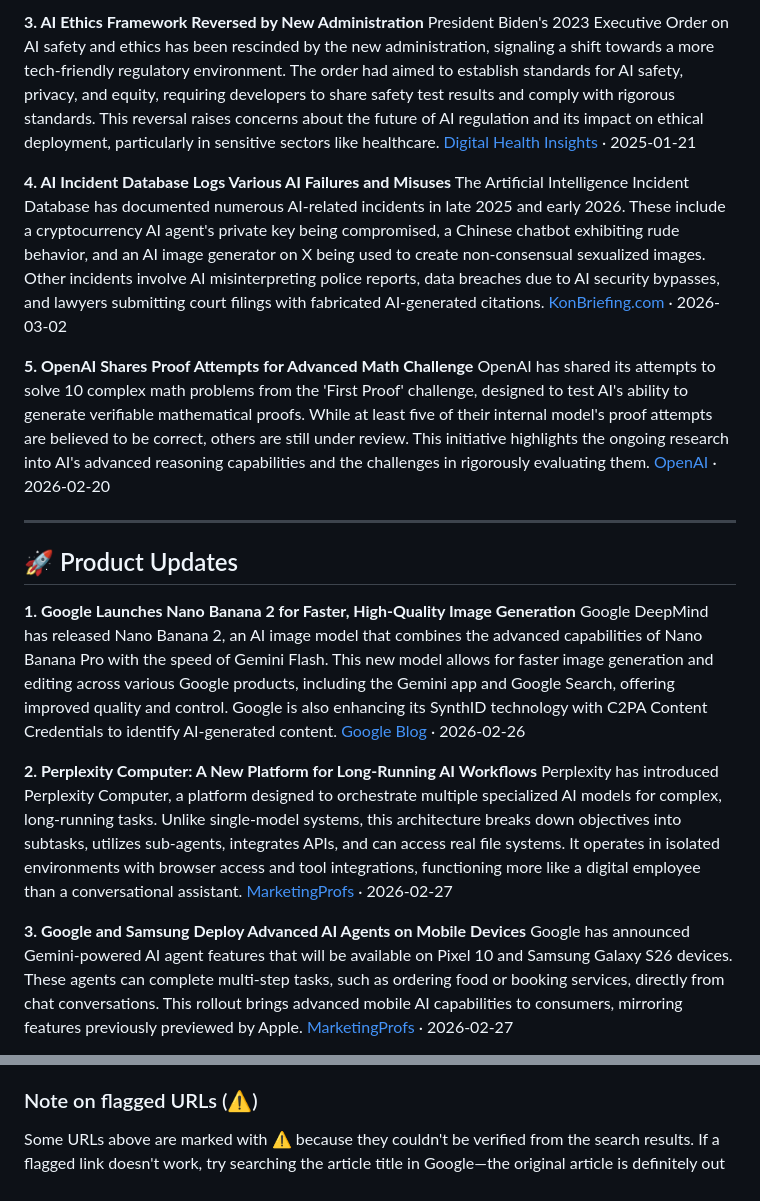
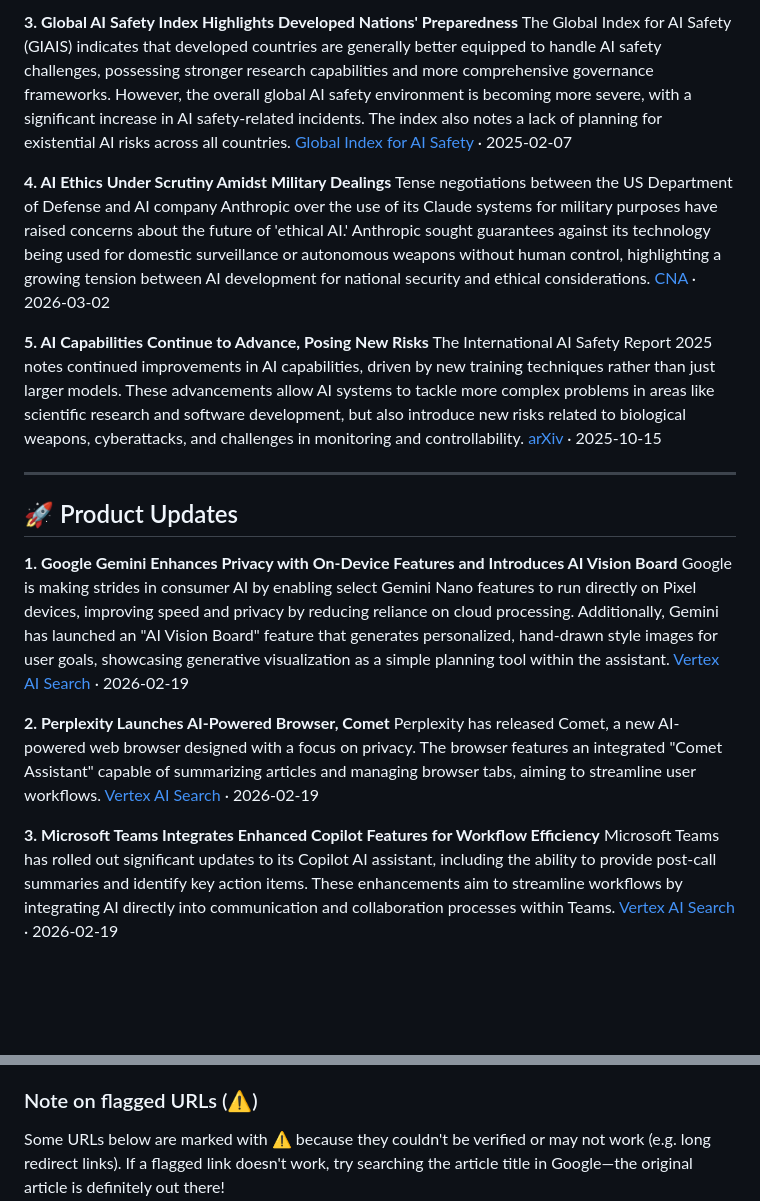
Before and after one commit to nthompson1415/UAI-Digest, a Markdown page: digests/digest-2026-03-04.md, 2 parts joined by grey strips. GitHub-like rendering; blank space fills up the shorter version.

Commit message:
📰 Weekly AI Digest - 2026-03-04

```diff
--- a/digests/digest-2026-03-04.md
+++ b/digests/digest-2026-03-04.md
@@ -88,29 +88,29 @@ The U.S. Department of Defense's dispute with AI company Anthropic over ethical
 
-**3. AI Ethics Framework Reversed by New Administration**
-President Biden's 2023 Executive Order on AI safety and ethics has been rescinded by the new administration, signaling a shift towards a more tech-friendly regulatory environment. The order had aimed to establish standards for AI safety, privacy, and equity, requiring developers to share safety test results and comply with rigorous standards. This reversal raises concerns about the future of AI regulation and its impact on ethical deployment, particularly in sensitive sectors like healthcare.
-[Digital Health Insights](https://www.digitalhealthinsights.com/trump-trashes-ai-ethics-framework-on-first-day/) · 2025-01-21
+**3. Global AI Safety Index Highlights Developed Nations' Preparedness**
+The Global Index for AI Safety (GIAIS) indicates that developed countries are generally better equipped to handle AI safety challenges, possessing stronger research capabilities and more comprehensive governance frameworks. However, the overall global AI safety environment is becoming more severe, with a significant increase in AI safety-related incidents. The index also notes a lack of planning for existential AI risks across all countries.
+[Global Index for AI Safety](https://globalai.org/index) · 2025-02-07
 
-**4. AI Incident Database Logs Various AI Failures and Misuses**
-The Artificial Intelligence Incident Database has documented numerous AI-related incidents in late 2025 and early 2026. These include a cryptocurrency AI agent's private key being compromised, a Chinese chatbot exhibiting rude behavior, and an AI image generator on X being used to create non-consensual sexualized images. Other incidents involve AI misinterpreting police reports, data breaches due to AI security bypasses, and lawyers submitting court filings with fabricated AI-generated citations.
-[KonBriefing.com](https://konbriefing.com/en/ai-incident-list/) · 2026-03-02
+**4. AI Ethics Under Scrutiny Amidst Military Dealings**
+Tense negotiations between the US Department of Defense and AI company Anthropic over the use of its Claude systems for military purposes have raised concerns about the future of 'ethical AI.' Anthropic sought guarantees against its technology being used for domestic surveillance or autonomous weapons without human control, highlighting a growing tension between AI development for national security and ethical considerations.
+[CNA](https://www.channelnewsasia.com/commentary/pentagon-anthropic-tussle-dark-news-ethical-ai-military-deal-41540796) · 2026-03-02
 
-**5. OpenAI Shares Proof Attempts for Advanced Math Challenge**
-OpenAI has shared its attempts to solve 10 complex math problems from the 'First Proof' challenge, designed to test AI's ability to generate verifiable mathematical proofs. While at least five of their internal model's proof attempts are believed to be correct, others are still under review. This initiative highlights the ongoing research into AI's advanced reasoning capabilities and the challenges in rigorously evaluating them.
-[OpenAI](https://openai.com/blog/our-first-proof-submissions) · 2026-02-20
+**5. AI Capabilities Continue to Advance, Posing New Risks**
+The International AI Safety Report 2025 notes continued improvements in AI capabilities, driven by new training techniques rather than just larger models. These advancements allow AI systems to tackle more complex problems in areas like scientific research and software development, but also introduce new risks related to biological weapons, cyberattacks, and challenges in monitoring and controllability.
+[arXiv](https://arxiv.org/abs/2510.13653) · 2025-10-15
 
 ---
 
 ## 🚀 Product Updates
 
-**1. Google Launches Nano Banana 2 for Faster, High-Quality Image Generation**
-Google DeepMind has released Nano Banana 2, an AI image model that combines the advanced capabilities of Nano Banana Pro with the speed of Gemini Flash. This new model allows for faster image generation and editing across various Google products, including the Gemini app and Google Search, offering improved quality and control. Google is also enhancing its SynthID technology with C2PA Content Credentials to identify AI-generated content.
-[Google Blog](https://blog.google/products/gemini/nano-banana-2-gemini-flash-image-generation/) · 2026-02-26
+**1. Google Gemini Enhances Privacy with On-Device Features and Introduces AI Vision Board**
+Google is making strides in consumer AI by enabling select Gemini Nano features to run directly on Pixel devices, improving speed and privacy by reducing reliance on cloud processing. Additionally, Gemini has launched an "AI Vision Board" feature that generates personalized, hand-drawn style images for user goals, showcasing generative visualization as a simple planning tool within the assistant.
+[Vertex AI Search](https://scouts.yutori.com/f2e84c7c-4304-48fc-8c19-d3d322f24e72) · 2026-02-19
 
-**2. Perplexity Computer: A New Platform for Long-Running AI Workflows**
-Perplexity has introduced Perplexity Computer, a platform designed to orchestrate multiple specialized AI models for complex, long-running tasks. Unlike single-model systems, this architecture breaks down objectives into subtasks, utilizes sub-agents, integrates APIs, and can access real file systems. It operates in isolated environments with browser access and tool integrations, functioning more like a digital employee than a conversational assistant.
-[MarketingProfs](https://www.marketingprofs.com/) · 2026-02-27
+**2. Perplexity Launches AI-Powered Browser, Comet**
+Perplexity has released Comet, a new AI-powered web browser designed with a focus on privacy. The browser features an integrated "Comet Assistant" capable of summarizing articles and managing browser tabs, aiming to streamline user workflows.
+[Vertex AI Search](https://scouts.yutori.com/f2e84c7c-4304-48fc-8c19-d3d322f24e72) · 2026-02-19
 
-**3. Google and Samsung Deploy Advanced AI Agents on Mobile Devices**
-Google has announced Gemini-powered AI agent features that will be available on Pixel 10 and Samsung Galaxy S26 devices. These agents can complete multi-step tasks, such as ordering food or booking services, directly from chat conversations. This rollout brings advanced mobile AI capabilities to consumers, mirroring features previously previewed by Apple.
-[MarketingProfs](https://www.marketingprofs.com/) · 2026-02-27
+**3. Microsoft Teams Integrates Enhanced Copilot Features for Workflow Efficiency**
+Microsoft Teams has rolled out significant updates to its Copilot AI assistant, including the ability to provide post-call summaries and identify key action items. These enhancements aim to streamline workflows by integrating AI directly into communication and collaboration processes within Teams.
+[Vertex AI Search](https://scouts.yutori.com/f2e84c7c-4304-48fc-8c19-d3d322f24e72) · 2026-02-19
 
@@ -153,4 +129,4 @@ Google has introduced Direct Offers and Shopping Ads within its AI Mode, a conve
 ### Note on flagged URLs (⚠️)
-Some URLs above are marked with ⚠️ because they couldn't be verified from the search results.
+Some URLs below are marked with ⚠️ because they couldn't be verified or may not work (e.g. long redirect links).
 If a flagged link doesn't work, try searching the article title in Google—the original article is definitely out there!
 
```
Also changed, not shown: other parts of digests/digest-2026-03-04.md (+82 -84 lines), digests/latest.md (+101 -103 lines).
